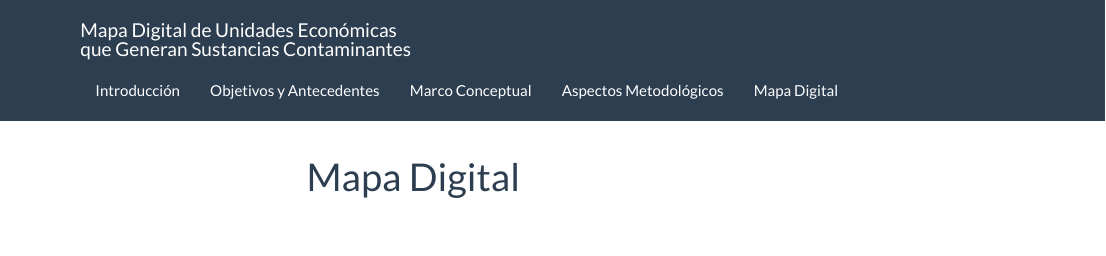
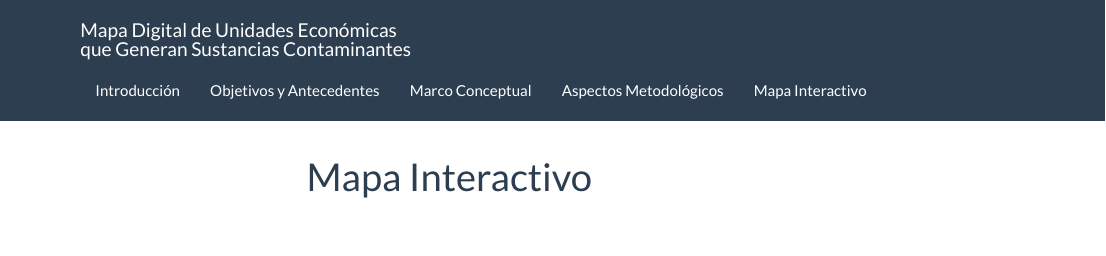
Before and after one commit to ramegon76/mapa_uegsc.github.io, an R Markdown document (cap_5.Rmd): the page in a window 1100 px wide, from its top. Rendered offline with R 4.5, knitr and Pandoc, with nearby package versions; some code elsewhere in the file could not run offline; menus at the side of the page are left out.

Commit message:
Se quita digital

````diff
--- a/_site.yml
+++ b/_site.yml
@@ -11,7 +11,7 @@ navbar:
     href: cap_3.html
   - text: "Aspectos Metodológicos"
     href: cap_4.html
-  - text: "Mapa Digital"
+  - text: "Mapa Interactivo"
     href: cap_5.html
 output:
   html_document:
--- a/cap_5.Rmd
+++ b/cap_5.Rmd
@@ -1,5 +1,5 @@
 ---
-title: "Mapa Digital"
+title: "Mapa Interactivo"
 ---
 
 ```{r setup, include=FALSE}
````
Also changed, not shown: README.html, cap_2.html, cap_3.html, cap_4.html, cap_5.html, index.html, 10 other files.
